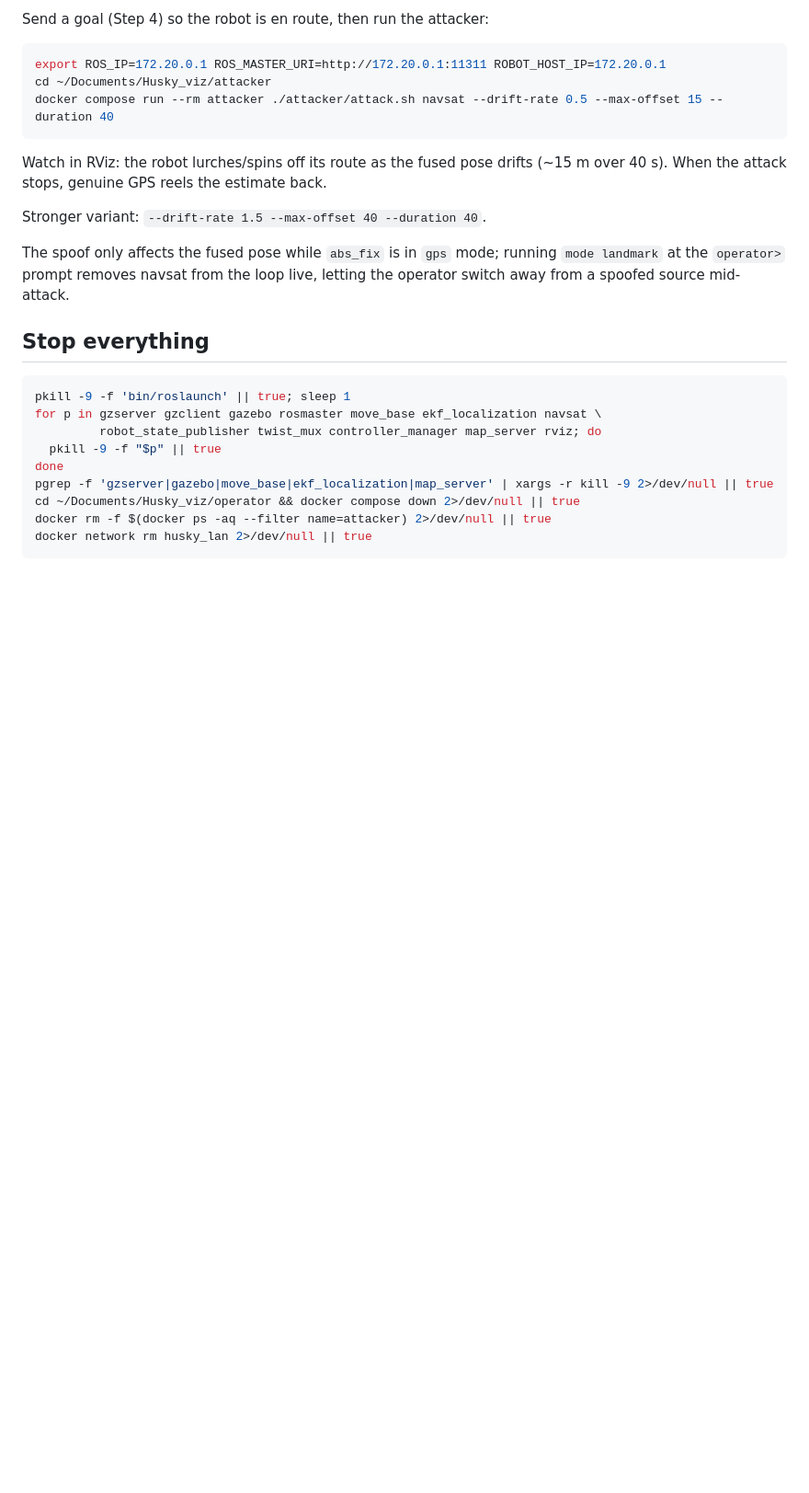
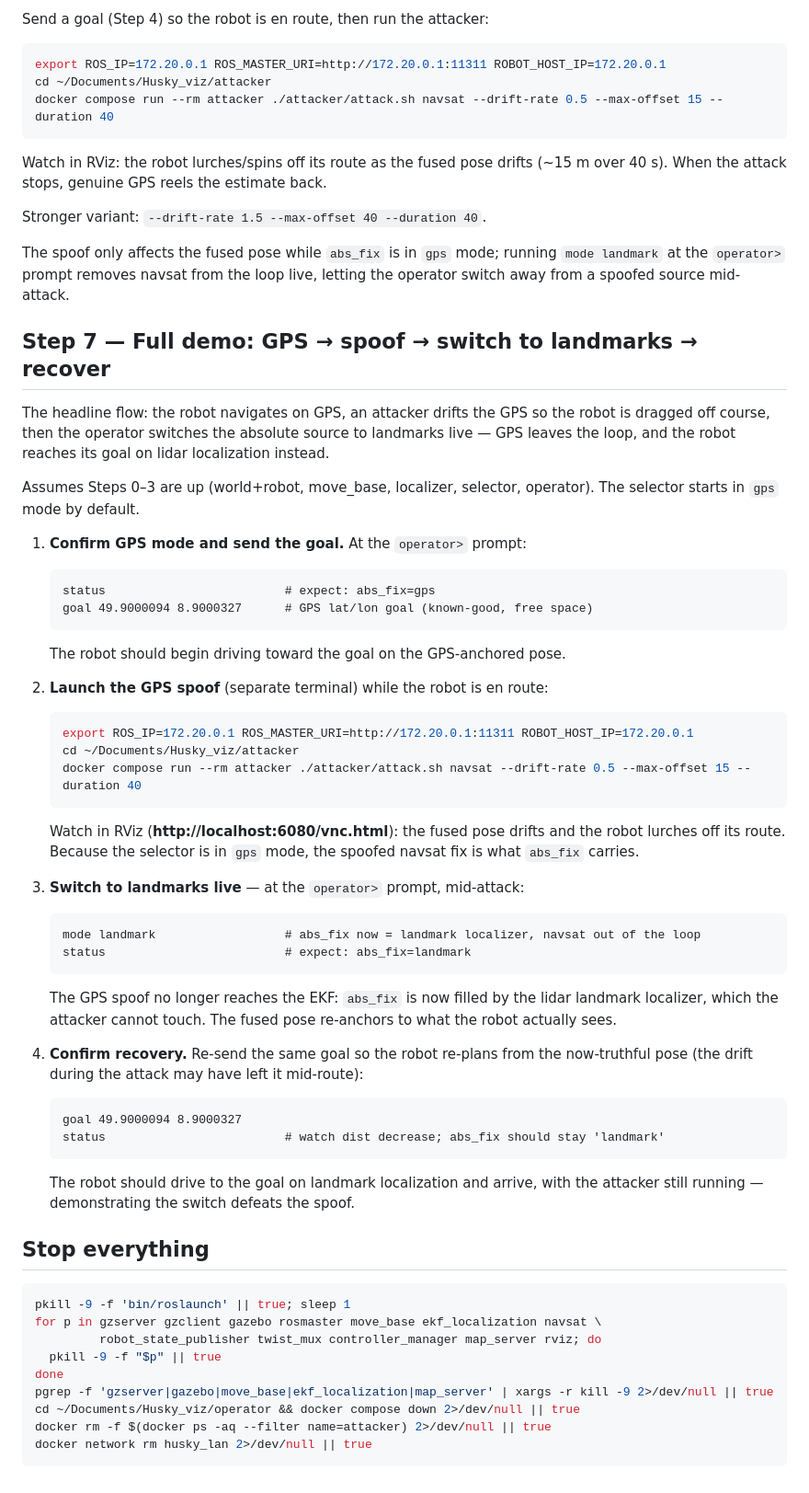
Before and after one commit to thinhhoangpham/Husky_viz, a Markdown page: RUN-MAP-NAV.md, the part around the change. Shown at 92% size. Rendered like a GitHub page; blank space fills up the shorter version.

Commit message:
docs(runbook): Step 7 full GPS-spoof-to-landmark-switch demo walkthrough

````diff
--- a/RUN-MAP-NAV.md
+++ b/RUN-MAP-NAV.md
@@ -146,6 +146,59 @@ The spoof only affects the fused pose while `abs_fix` is in `gps` mode; running
 `mode landmark` at the `operator>` prompt removes navsat from the loop live, letting
 the operator switch away from a spoofed source mid-attack.
 
+## Step 7 — Full demo: GPS → spoof → switch to landmarks → recover
+
+The headline flow: the robot navigates on GPS, an attacker drifts the GPS so the
+robot is dragged off course, then the operator switches the absolute source to
+landmarks live — GPS leaves the loop, and the robot reaches its goal on lidar
+localization instead.
+
+Assumes Steps 0–3 are up (world+robot, move_base, localizer, selector, operator).
+The selector starts in `gps` mode by default.
+
+1. **Confirm GPS mode and send the goal.** At the `operator>` prompt:
+
+   ```
+   status                         # expect: abs_fix=gps
+   goal 49.9000094 8.9000327      # GPS lat/lon goal (known-good, free space)
+   ```
+
+   The robot should begin driving toward the goal on the GPS-anchored pose.
+
+2. **Launch the GPS spoof** (separate terminal) while the robot is en route:
+
+   ```bash
+   export ROS_IP=172.20.0.1 ROS_MASTER_URI=http://172.20.0.1:11311 ROBOT_HOST_IP=172.20.0.1
+   cd ~/Documents/Husky_viz/attacker
+   docker compose run --rm attacker ./attacker/attack.sh navsat --drift-rate 0.5 --max-offset 15 --duration 40
+   ```
+
+   Watch in RViz (**http://localhost:6080/vnc.html**): the fused pose drifts and
+   the robot lurches off its route. Because the selector is in `gps` mode, the
+   spoofed navsat fix is what `abs_fix` carries.
+
+3. **Switch to landmarks live** — at the `operator>` prompt, mid-attack:
+
+   ```
+   mode landmark                  # abs_fix now = landmark localizer, navsat out of the loop
+   status                         # expect: abs_fix=landmark
+   ```
+
+   The GPS spoof no longer reaches the EKF: `abs_fix` is now filled by the lidar
+   landmark localizer, which the attacker cannot touch. The fused pose re-anchors
+   to what the robot actually sees.
+
+4. **Confirm recovery.** Re-send the same goal so the robot re-plans from the
+   now-truthful pose (the drift during the attack may have left it mid-route):
+
+   ```
+   goal 49.9000094 8.9000327
+   status                         # watch dist decrease; abs_fix should stay 'landmark'
+   ```
+
+   The robot should drive to the goal on landmark localization and arrive, with
+   the attacker still running — demonstrating the switch defeats the spoof.
+
 ## Stop everything
 
 ```bash
````
